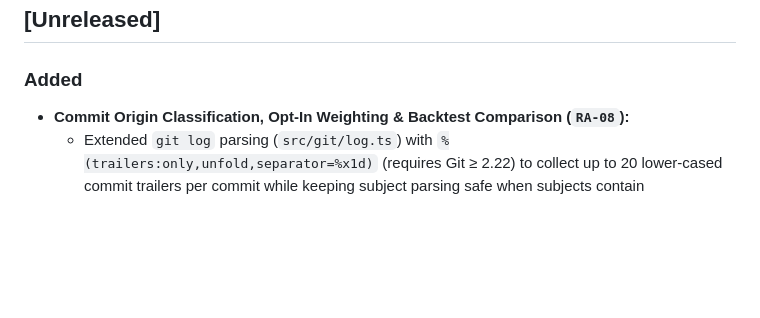
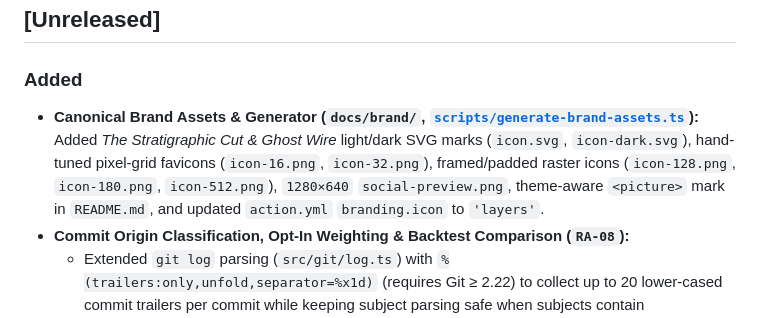
Before and after one commit to lbrodie11/repo-archaeology, a Markdown page: CHANGELOG.md, the part around the change. Drawn GitHub-style; blank space fills up the shorter version.

```diff
--- a/CHANGELOG.md
+++ b/CHANGELOG.md
@@ -7,6 +7,7 @@ The format is based on [Keep a Changelog](https://keepachangelog.com/en/1.1.0/),
 ## [Unreleased]
 
 ### Added
+- **Canonical Brand Assets & Generator (`docs/brand/`, [`scripts/generate-brand-assets.ts`](scripts/generate-brand-assets.ts)):** Added *The Stratigraphic Cut & Ghost Wire* light/dark SVG marks (`icon.svg`, `icon-dark.svg`), hand-tuned pixel-grid favicons (`icon-16.png`, `icon-32.png`), framed/padded raster icons (`icon-128.png`, `icon-180.png`, `icon-512.png`), `1280×640` `social-preview.png`, theme-aware `<picture>` mark in `README.md`, and updated `action.yml` `branding.icon` to `'layers'`.
 - **Commit Origin Classification, Opt-In Weighting & Backtest Comparison (`RA-08`):**
   - Extended `git log` parsing (`src/git/log.ts`) with `%(trailers:only,unfold,separator=%x1d)` (requires Git ≥ 2.22) to collect up to 20 lower-cased commit trailers per commit while keeping subject parsing safe when subjects contain record/unit/group separators, tabs, `|`, or unicode.
   - Added heuristic commit origin classification (`src/model/origin.ts`) classifying every commit as `"human"`, `"agent"`, or `"bot"` in priority order: anchored agent author patterns (running before bot patterns so `[bot]`-suffixed coding agents such as `copilot-swe-agent[bot]` classify as `agent` while ordinary human names stay `human`), bot author patterns, bounded agent commit trailers (`Co-authored-by`, `Assisted-by`, `Generated-by`, `AI-Assisted`), and `human`, with configurable overrides (`origin.agentAuthorPatterns`, `origin.botPatterns`, `origin.agentTrailerPatterns`, `origin.replaceDefaults`) validated to safe regexes (at most 200 characters, no catastrophic backtracking or backreferences) and cached per config object.
```
Also changed, not shown: README.md (+1 -1 lines), docs/brand/README.md (+1 -1 lines), docs/brand/icon-32.png, docs/brand/social-preview.png, 2 other files.
